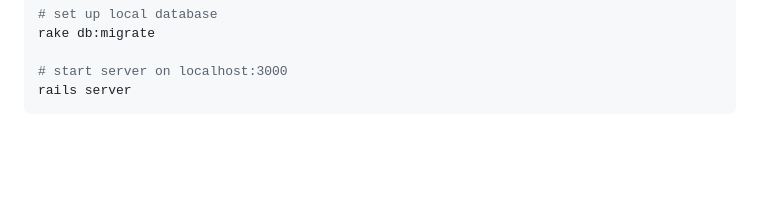
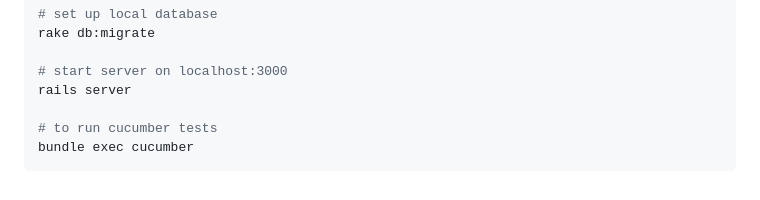
Before and after one commit to donghankim/Combine, a Markdown page: README.md, the part around the change. GitHub-like rendering; blank space fills up the shorter version.

Commit message:
cucumber feature testing added

````diff
--- a/README.md
+++ b/README.md
@@ -58,4 +58,7 @@ rake db:migrate
 
 # start server on localhost:3000
 rails server
+
+# to run cucumber tests
+bundle exec cucumber
 ```
````
Also changed, not shown: app/assets/images/sad_face_better.png (added), 15 other files.
